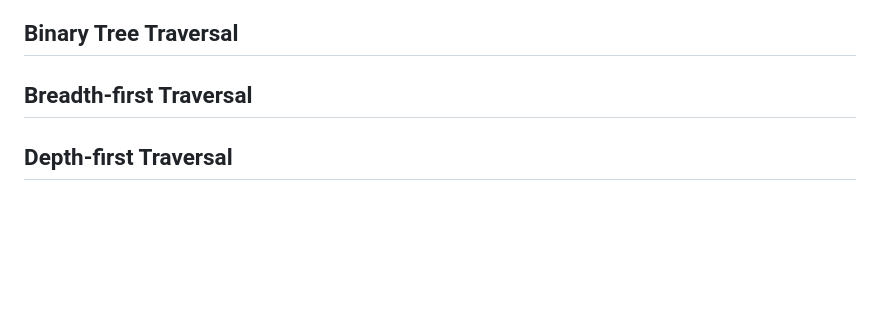
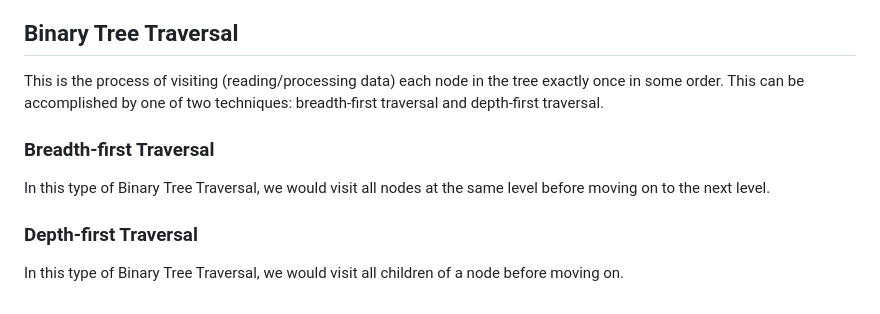
Before and after one commit to mhjarvis/full-stack-developer-notes, a Markdown page: Data Structures and Algorithms/data_structures_and_algorithms.md, the part around one of its changes. Rendered like a GitHub page; blank space fills up the shorter version.

Commit message:
add aditional notes

```diff
--- a/Data Structures and Algorithms/data_structures_and_algorithms.md
+++ b/Data Structures and Algorithms/data_structures_and_algorithms.md
@@ -105,7 +106,10 @@ Queues - think of a line at the theatre. Queues have a front and back. You can o
 
 
 ## Binary Tree Traversal
+This is the process of visiting (reading/processing data) each node in the tree exactly once in some order. This can be accomplished by one of two techniques: breadth-first traversal and depth-first traversal.
 
-## Breadth-first Traversal
+### Breadth-first Traversal
+In this type of Binary Tree Traversal, we would visit all nodes at the same level before moving on to the next level.
 
-## Depth-first Traversal
+### Depth-first Traversal
+In this type of Binary Tree Traversal, we would visit all children of a node before moving on.
```
Also changed, not shown: other parts of Data Structures and Algorithms/data_structures_and_algorithms.md (+1 -0 lines).
